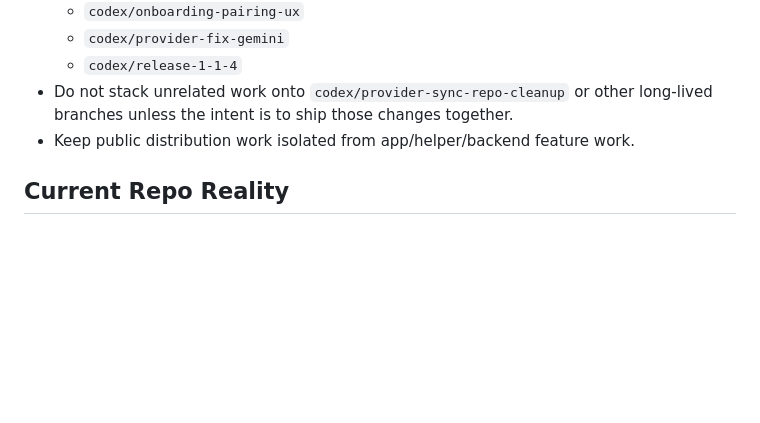
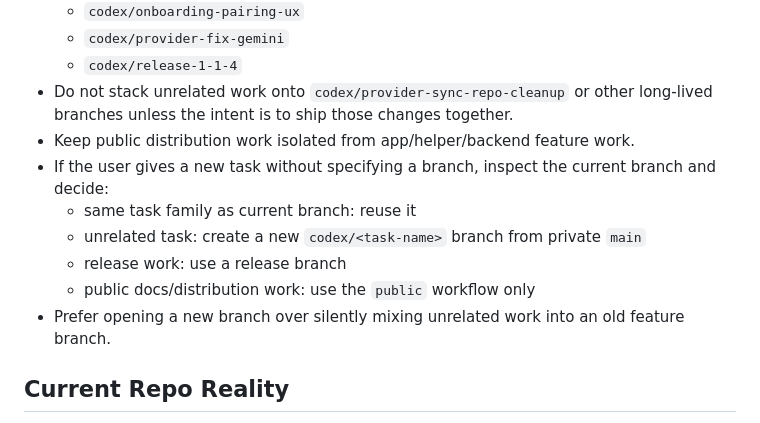
Before and after one commit to JasonYeYuhe/cli-pulse, a Markdown page: AGENTS.md, the part around the change. Drawn GitHub-style; blank space fills up the shorter version.

```diff
--- a/AGENTS.md
+++ b/AGENTS.md
@@ -68,6 +68,14 @@ Do not assume the public GitHub repository should contain full source.
 - Do not stack unrelated work onto `codex/provider-sync-repo-cleanup` or other
   long-lived branches unless the intent is to ship those changes together.
 - Keep public distribution work isolated from app/helper/backend feature work.
+- If the user gives a new task without specifying a branch, inspect the current
+  branch and decide:
+  - same task family as current branch: reuse it
+  - unrelated task: create a new `codex/<task-name>` branch from private `main`
+  - release work: use a release branch
+  - public docs/distribution work: use the `public` workflow only
+- Prefer opening a new branch over silently mixing unrelated work into an old
+  feature branch.
 
 ## Current Repo Reality
 
```
Also changed, not shown: BRANCHING.md (+104 -0 lines).
